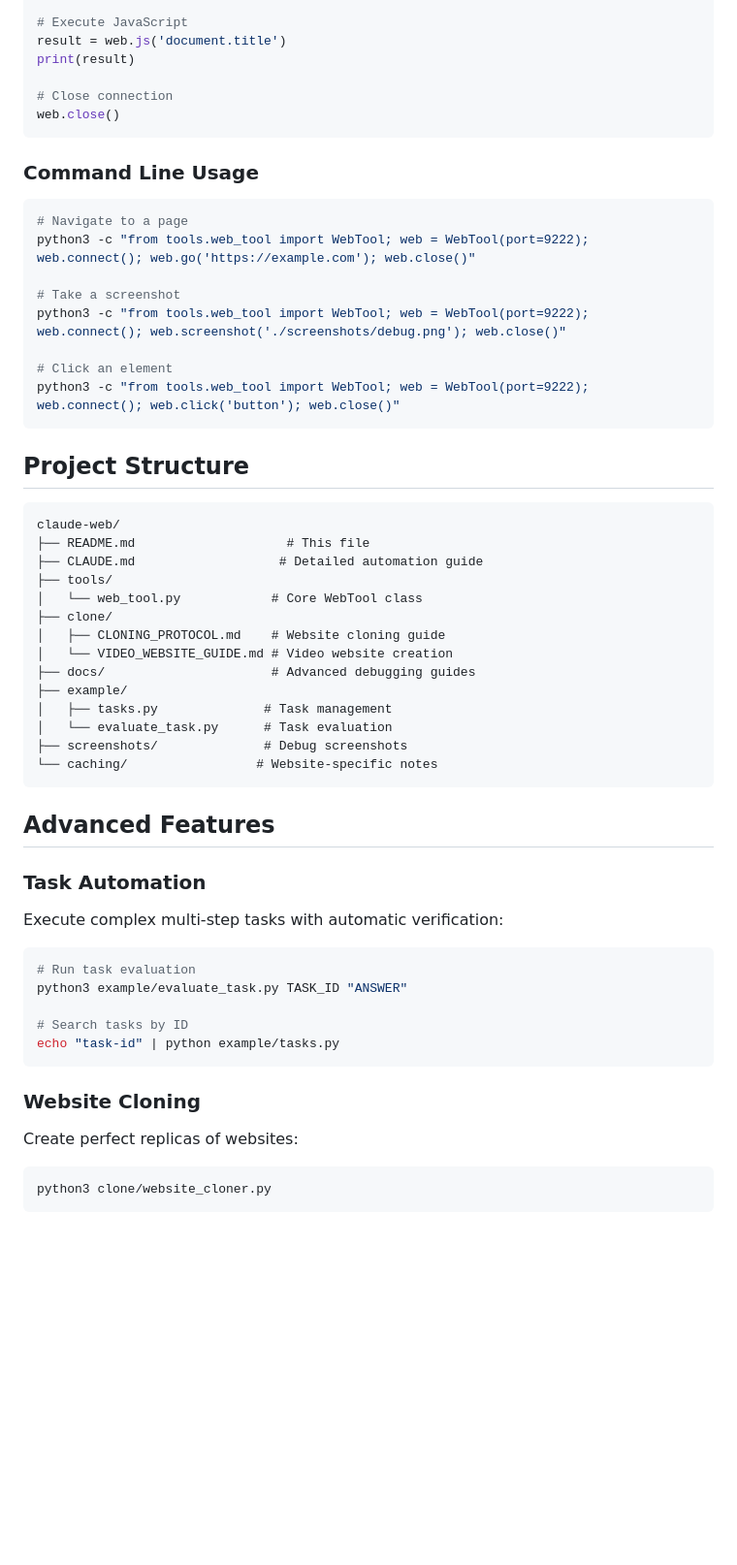
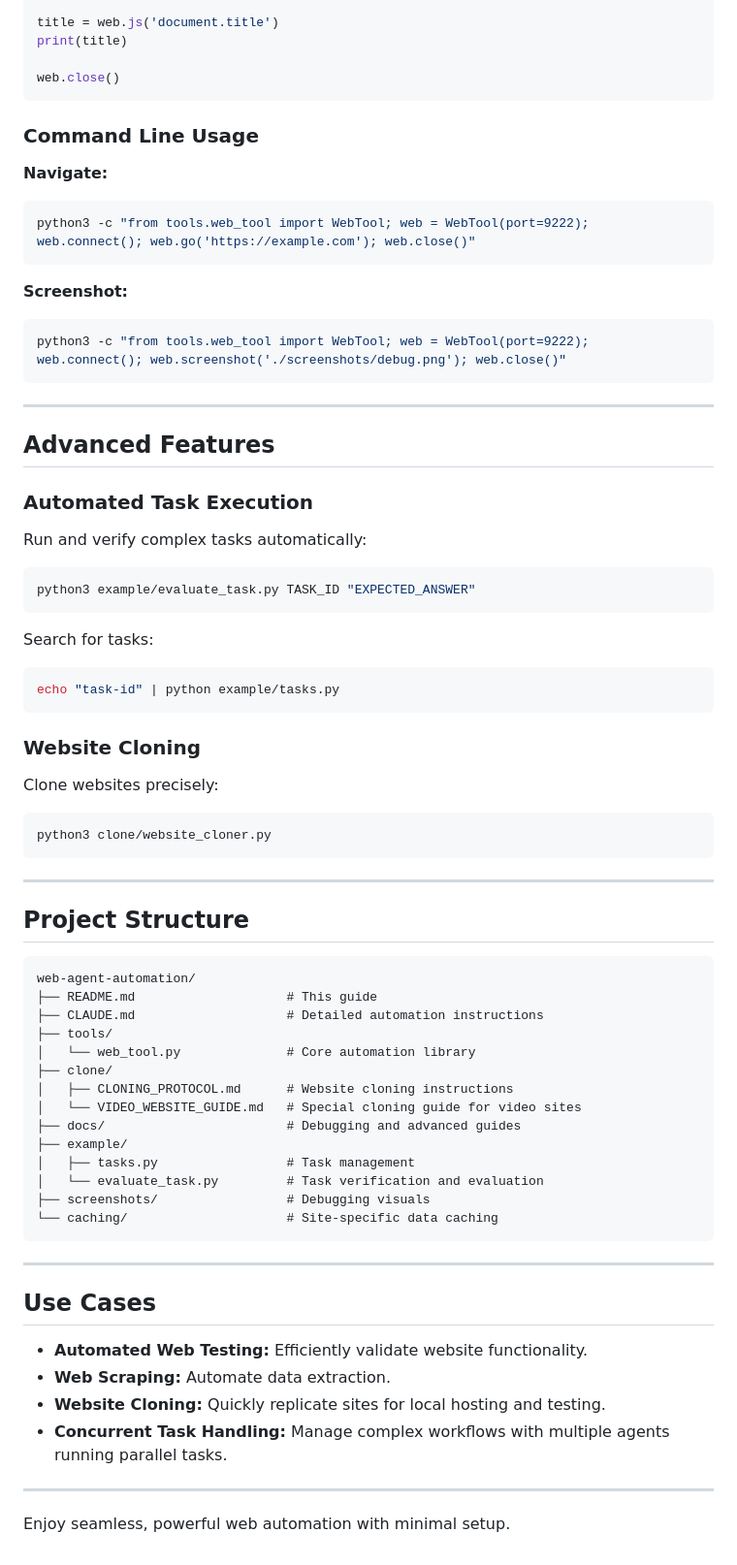
Before and after one commit to Pran-Ker/claude-web, a Markdown page: README.md, the part around one of its changes. Shown at 97% size. Rendered like a GitHub page; blank space fills up the shorter version.

Commit message:
feat: documentation

````diff
--- a/README.md
+++ b/README.md
@@ -72,58 +68,80 @@ web.click('button')
 web.fill('input[name="email"]', 'user@example.com')
 
-# Execute JavaScript
-result = web.js('document.title')
-print(result)
+title = web.js('document.title')
+print(title)
 
-# Close connection
 web.close()
 ```
 
 ### Command Line Usage
+
+**Navigate:**
+
 ```bash
-# Navigate to a page
 python3 -c "from tools.web_tool import WebTool; web = WebTool(port=9222); web.connect(); web.go('https://example.com'); web.close()"
+```
 
-# Take a screenshot
+**Screenshot:**
+
+```bash
 python3 -c "from tools.web_tool import WebTool; web = WebTool(port=9222); web.connect(); web.screenshot('./screenshots/debug.png'); web.close()"
+```
 
-# Click an element
-python3 -c "from tools.web_tool import WebTool; web = WebTool(port=9222); web.connect(); web.click('button'); web.close()"
+---
+
+## Advanced Features
+
+### Automated Task Execution
+
+Run and verify complex tasks automatically:
+
+```bash
+python3 example/evaluate_task.py TASK_ID "EXPECTED_ANSWER"
 ```
+
+Search for tasks:
+
+```bash
+echo "task-id" | python example/tasks.py
+```
+
+### Website Cloning
+
+Clone websites precisely:
+
+```bash
+python3 clone/website_cloner.py
+```
+
+---
 
 ## Project Structure
 
 ```
-claude-web/
-├── README.md                    # This file
-├── CLAUDE.md                   # Detailed automation guide
+web-agent-automation/
+├── README.md                    # This guide
+├── CLAUDE.md                    # Detailed automation instructions
 ├── tools/
-│   └── web_tool.py            # Core WebTool class
+│   └── web_tool.py              # Core automation library
 ├── clone/
-│   ├── CLONING_PROTOCOL.md    # Website cloning guide
-│   └── VIDEO_WEBSITE_GUIDE.md # Video website creation
-├── docs/                      # Advanced debugging guides
+│   ├── CLONING_PROTOCOL.md      # Website cloning instructions
+│   └── VIDEO_WEBSITE_GUIDE.md   # Special cloning guide for video sites
+├── docs/                        # Debugging and advanced guides
 ├── example/
-│   ├── tasks.py              # Task management
-│   └── evaluate_task.py      # Task evaluation
-├── screenshots/              # Debug screenshots
-└── caching/                 # Website-specific notes
+│   ├── tasks.py                 # Task management
+│   └── evaluate_task.py         # Task verification and evaluation
+├── screenshots/                 # Debugging visuals
+└── caching/                     # Site-specific data caching
 ```
 
-## Advanced Features
+---
 
-### Task Automation
-Execute complex multi-step tasks with automatic verification:
-```bash
-# Run task evaluation
-python3 example/evaluate_task.py TASK_ID "ANSWER"
+## Use Cases
+- **Automated Web Testing:** Efficiently validate website functionality.
+- **Web Scraping:** Automate data extraction.
+- **Website Cloning:** Quickly replicate sites for local hosting and testing.
+- **Concurrent Task Handling:** Manage complex workflows with multiple agents running parallel tasks.
 
-# Search tasks by ID
-echo "task-id" | python example/tasks.py
-```
+---
 
-### Website Cloning
-Create perfect replicas of websites:
-```bash
-python3 clone/website_cloner.py
-```
+Enjoy seamless, powerful web automation with minimal setup.
````
Also changed, not shown: other parts of README.md (+40 -44 lines).
